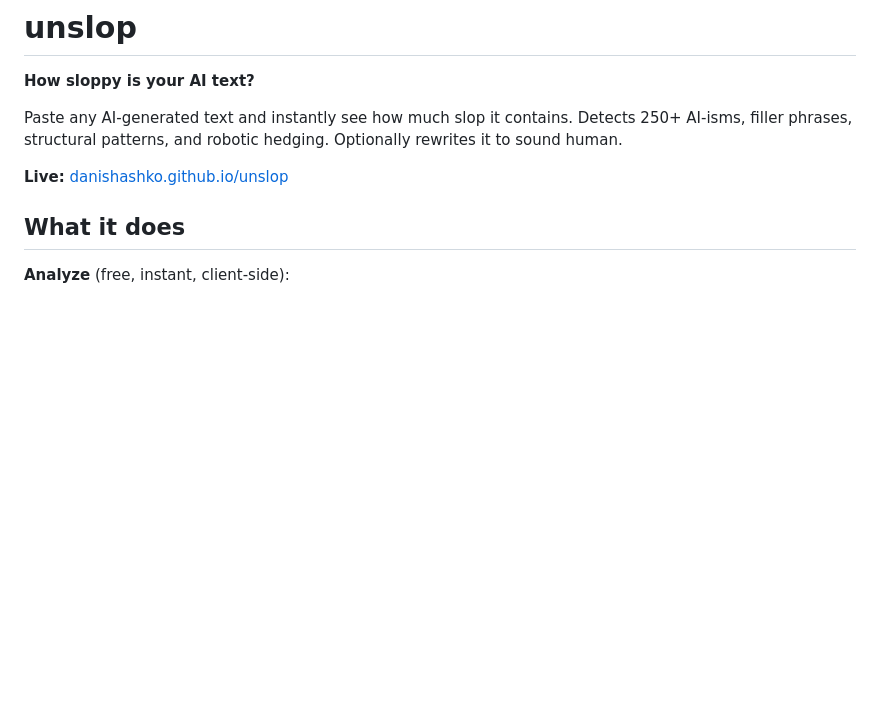
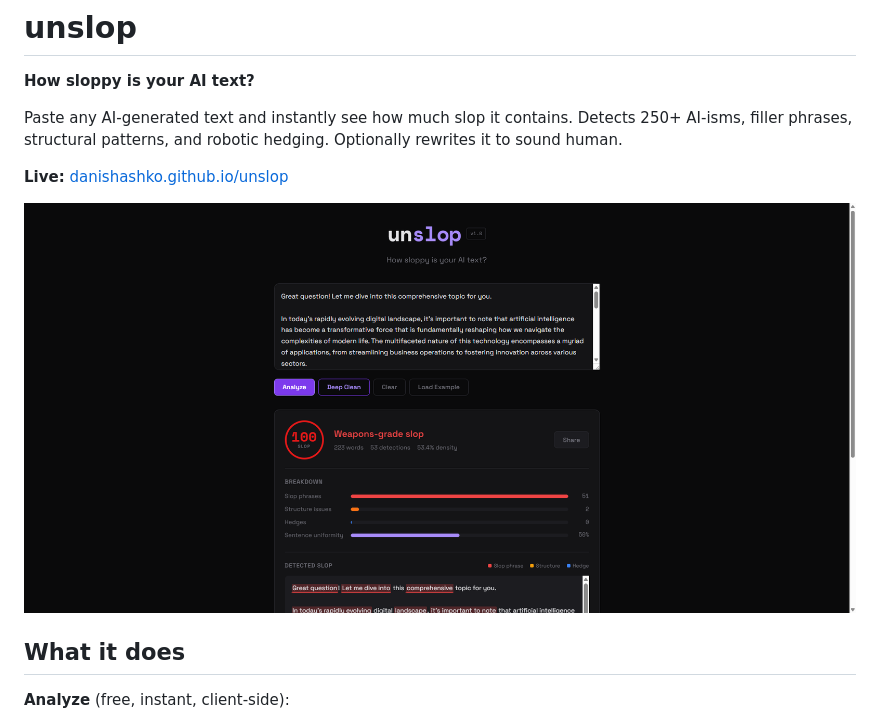
Before and after one commit to danishashko/unslop, a Markdown page: README.md, the part around the change. GitHub-like rendering; pictures changed too: docs/screenshot.png (added); blank space fills up the shorter version.

Commit message:
Add above-the-fold screenshot to README

```diff
--- a/README.md
+++ b/README.md
@@ -5,6 +5,8 @@
 Paste any AI-generated text and instantly see how much slop it contains. Detects 250+ AI-isms, filler phrases, structural patterns, and robotic hedging. Optionally rewrites it to sound human.
 
 **Live:** [danishashko.github.io/unslop](https://danishashko.github.io/unslop/)
+
+![unslop screenshot](docs/screenshot.png)
 
 ## What it does
 
```
Also changed, not shown: HANDOFF.md (+6 -8 lines).
